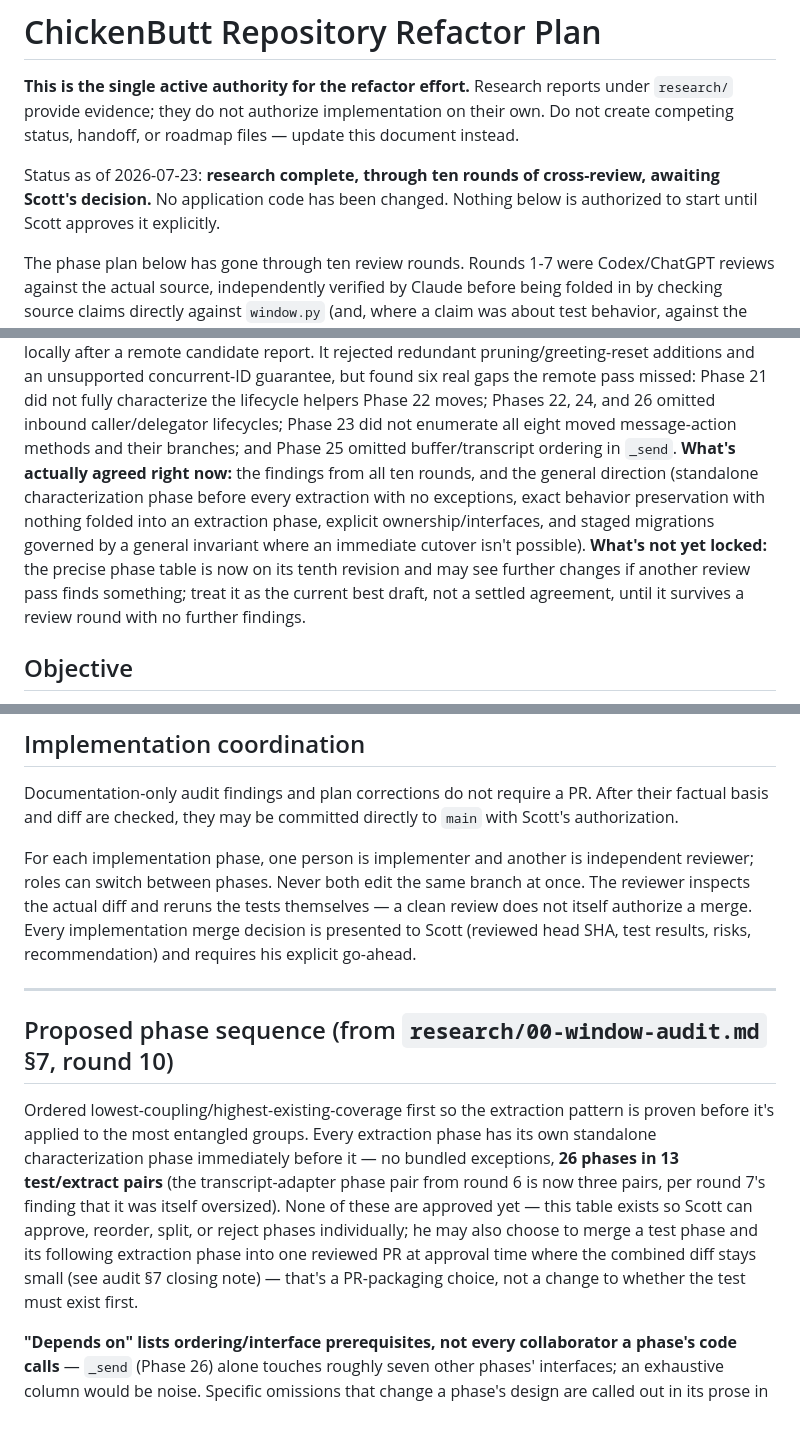
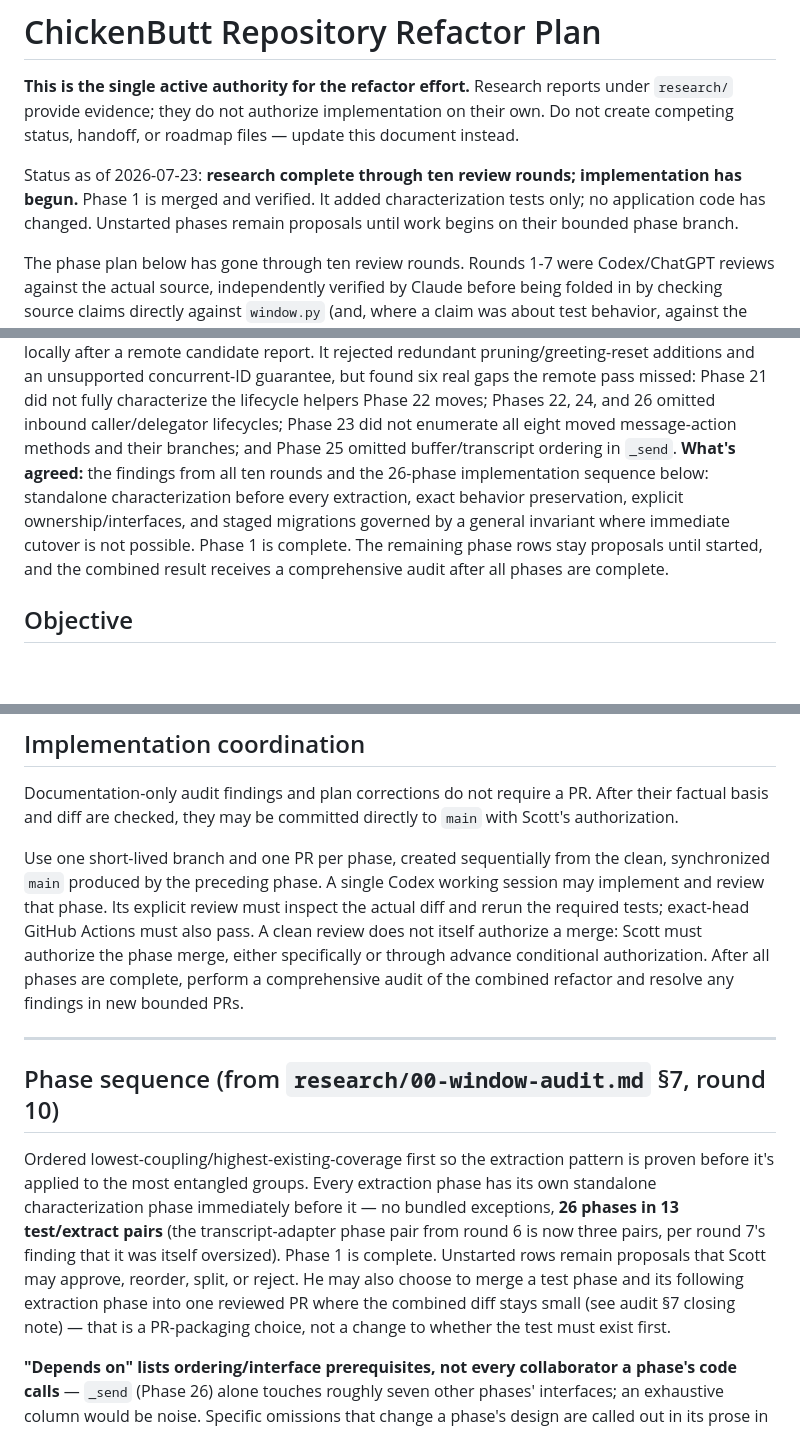
Before and after one commit to scottonanski/ChickenButt, a Markdown page: repository-refactor/REFACTOR_PLAN.md, 3 parts joined by grey strips. Drawn GitHub-style; blank space fills up the shorter version.

Commit message:
record phase 1 completion workflow

```diff
--- a/repository-refactor/REFACTOR_PLAN.md
+++ b/repository-refactor/REFACTOR_PLAN.md
@@ -5,10 +5,10 @@ reports under `research/` provide evidence; they do not authorize
 implementation on their own. Do not create competing status, handoff, or
 roadmap files — update this document instead.
 
-Status as of 2026-07-23: **research complete, through ten rounds of
-cross-review, awaiting Scott's decision.** No application code has been
-changed. Nothing below is authorized to start until Scott approves it
-explicitly.
+Status as of 2026-07-23: **research complete through ten review rounds;
+implementation has begun.** Phase 1 is merged and verified. It added
+characterization tests only; no application code has changed. Unstarted
+phases remain proposals until work begins on their bounded phase branch.
 
 The phase plan below has gone through ten review rounds. Rounds 1-7
 were Codex/ChatGPT reviews against the actual source, independently
@@ -131,16 +131,13 @@ Phase 21 did not fully characterize the lifecycle helpers Phase 22 moves;
 Phases 22, 24, and 26 omitted inbound caller/delegator lifecycles; Phase
 23 did not enumerate all eight moved message-action methods and their
 branches; and Phase 25 omitted buffer/transcript ordering in `_send`.
-**What's actually agreed right now:** the findings from all ten rounds,
-and the general direction (standalone characterization phase before
-every extraction with no exceptions, exact behavior preservation with
-nothing folded into an extraction phase, explicit ownership/interfaces,
-and staged migrations governed by a general invariant where an immediate
-cutover isn't possible).
-**What's not yet locked:** the precise phase table is now on its tenth
-revision and may see further changes if another review pass finds
-something; treat it as the current best draft, not a settled agreement,
-until it survives a review round with no further findings.
+**What's agreed:** the findings from all ten rounds and the 26-phase
+implementation sequence below: standalone characterization before every
+extraction, exact behavior preservation, explicit ownership/interfaces,
+and staged migrations governed by a general invariant where immediate
+cutover is not possible. Phase 1 is complete. The remaining phase rows
+stay proposals until started, and the combined result receives a
+comprehensive audit after all phases are complete.
 
 ## Objective
 
@@ -177,17 +174,19 @@ Documentation-only audit findings and plan corrections do not require a
 PR. After their factual basis and diff are checked, they may be committed
 directly to `main` with Scott's authorization.
 
-For each implementation phase, one person is implementer and another is
-independent reviewer; roles can switch between phases. Never both edit
-the same branch at once. The reviewer inspects the actual diff and reruns
-the tests themselves — a clean review does not itself authorize a merge.
-Every implementation merge decision is presented to Scott (reviewed head
-SHA, test results, risks, recommendation) and requires his explicit
-go-ahead.
+Use one short-lived branch and one PR per phase, created sequentially from
+the clean, synchronized `main` produced by the preceding phase. A single
+Codex working session may implement and review that phase. Its explicit
+review must inspect the actual diff and rerun the required tests; exact-head
+GitHub Actions must also pass. A clean review does not itself authorize a
+merge: Scott must authorize the phase merge, either specifically or through
+advance conditional authorization. After all phases are complete, perform
+a comprehensive audit of the combined refactor and resolve any findings in
+new bounded PRs.
 
 ---
 
-## Proposed phase sequence (from `research/00-window-audit.md` §7, round 10)
+## Phase sequence (from `research/00-window-audit.md` §7, round 10)
 
 Ordered lowest-coupling/highest-existing-coverage first so the extraction
 pattern is proven before it's applied to the most entangled groups. Every
@@ -195,12 +194,11 @@ extraction phase has its own standalone characterization phase
 immediately before it — no bundled exceptions, **26 phases in 13
 test/extract pairs** (the transcript-adapter phase pair from round 6 is
 now three pairs, per round 7's finding that it was itself oversized).
-None of these are approved yet — this table exists so Scott can approve,
-reorder, split, or reject phases individually; he may also choose to
-merge a test phase and its following extraction phase into one reviewed
-PR at approval time where the combined diff stays small (see audit §7
-closing note) — that's a PR-packaging choice, not a change to whether the
-test must exist first.
+Phase 1 is complete. Unstarted rows remain proposals that Scott may
+approve, reorder, split, or reject. He may also choose to merge a test
+phase and its following extraction phase into one reviewed PR where the
+combined diff stays small (see audit §7 closing note) — that is a
+PR-packaging choice, not a change to whether the test must exist first.
 
 **"Depends on" lists ordering/interface prerequisites, not every
 collaborator a phase's code calls** — `_send` (Phase 26) alone touches
```
Also changed, not shown: other parts of repository-refactor/REFACTOR_PLAN.md (+2 -2 lines).
